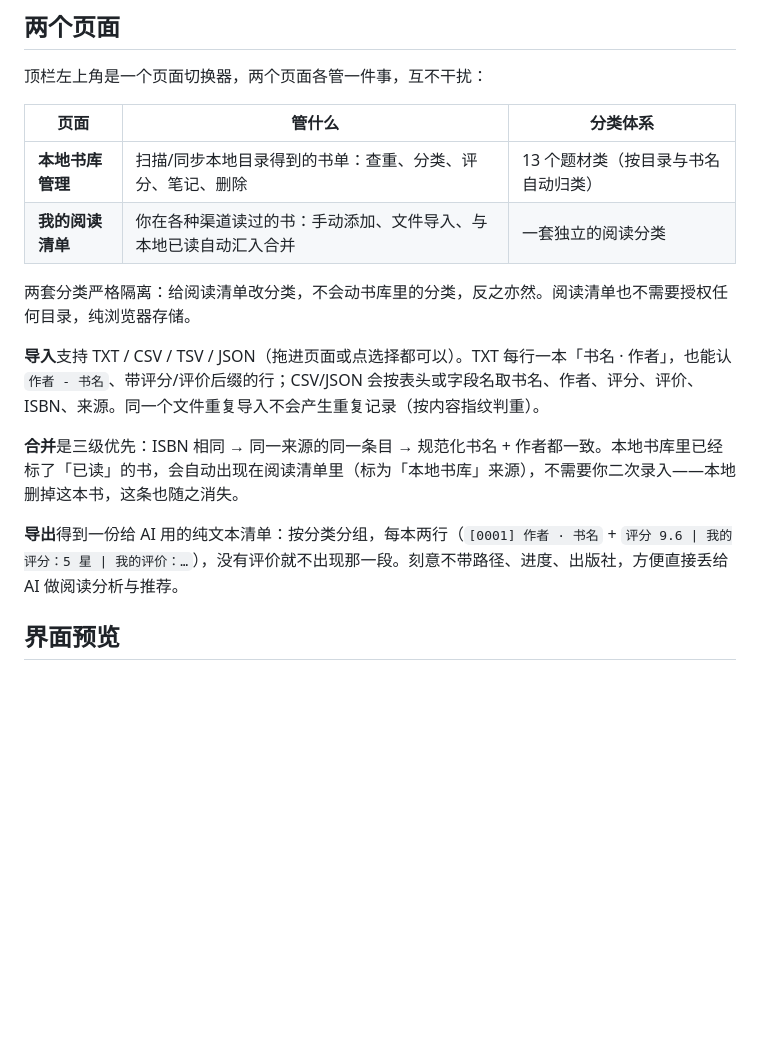
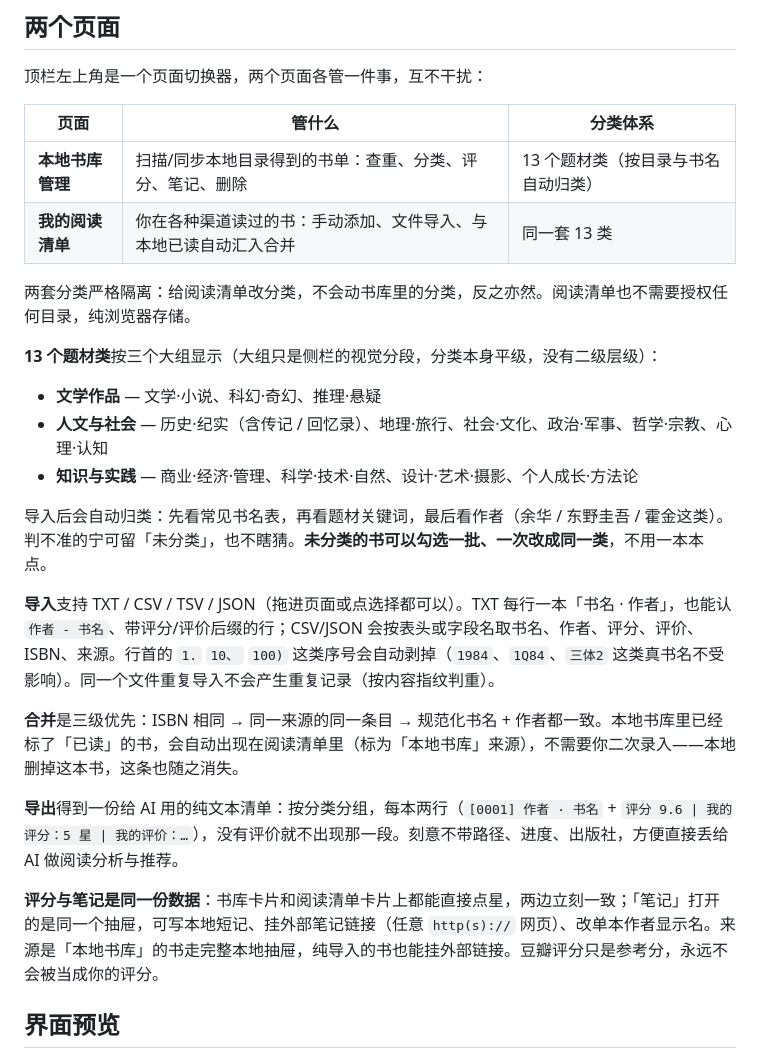
Before and after one commit to sinejjj/ebooklib, a Markdown page: README.md, the part around one of its changes. Rendered like a GitHub page; blank space fills up the shorter version.

```diff
--- a/README.md
+++ b/README.md
@@ -55,15 +55,25 @@ The rest of this README is in Chinese; the interface itself is fully bilingual.
 | 页面 | 管什么 | 分类体系 |
 |---|---|---|
 | **本地书库管理** | 扫描/同步本地目录得到的书单：查重、分类、评分、笔记、删除 | 13 个题材类（按目录与书名自动归类） |
-| **我的阅读清单** | 你在各种渠道读过的书：手动添加、文件导入、与本地已读自动汇入合并 | 一套独立的阅读分类 |
+| **我的阅读清单** | 你在各种渠道读过的书：手动添加、文件导入、与本地已读自动汇入合并 | 同一套 13 类 |
 
 两套分类严格隔离：给阅读清单改分类，不会动书库里的分类，反之亦然。阅读清单也不需要授权任何目录，纯浏览器存储。
 
-**导入**支持 TXT / CSV / TSV / JSON（拖进页面或点选择都可以）。TXT 每行一本「书名 · 作者」，也能认 `作者 - 书名`、带评分/评价后缀的行；CSV/JSON 会按表头或字段名取书名、作者、评分、评价、ISBN、来源。同一个文件重复导入不会产生重复记录（按内容指纹判重）。
+**13 个题材类**按三个大组显示（大组只是侧栏的视觉分段，分类本身平级，没有二级层级）：
+
+- **文学作品** — 文学·小说、科幻·奇幻、推理·悬疑
+- **人文与社会** — 历史·纪实（含传记 / 回忆录）、地理·旅行、社会·文化、政治·军事、哲学·宗教、心理·认知
+- **知识与实践** — 商业·经济·管理、科学·技术·自然、设计·艺术·摄影、个人成长·方法论
+
+导入后会自动归类：先看常见书名表，再看题材关键词，最后看作者（余华 / 东野圭吾 / 霍金这类）。判不准的宁可留「未分类」，也不瞎猜。**未分类的书可以勾选一批、一次改成同一类**，不用一本本点。
+
+**导入**支持 TXT / CSV / TSV / JSON（拖进页面或点选择都可以）。TXT 每行一本「书名 · 作者」，也能认 `作者 - 书名`、带评分/评价后缀的行；CSV/JSON 会按表头或字段名取书名、作者、评分、评价、ISBN、来源。行首的 `1.` `10、` `100)` 这类序号会自动剥掉（`1984`、`1Q84`、`三体2` 这类真书名不受影响）。同一个文件重复导入不会产生重复记录（按内容指纹判重）。
 
 **合并**是三级优先：ISBN 相同 → 同一来源的同一条目 → 规范化书名 + 作者都一致。本地书库里已经标了「已读」的书，会自动出现在阅读清单里（标为「本地书库」来源），不需要你二次录入——本地删掉这本书，这条也随之消失。
 
 **导出**得到一份给 AI 用的纯文本清单：按分类分组，每本两行（`[0001] 作者 · 书名` + `评分 9.6 | 我的评分：5 星 | 我的评价：…`），没有评价就不出现那一段。刻意不带路径、进度、出版社，方便直接丢给 AI 做阅读分析与推荐。
 
+**评分与笔记是同一份数据**：书库卡片和阅读清单卡片上都能直接点星，两边立刻一致；「笔记」打开的是同一个抽屉，可写本地短记、挂外部笔记链接（任意 `http(s)://` 网页）、改单本作者显示名。来源是「本地书库」的书走完整本地抽屉，纯导入的书也能挂外部链接。豆瓣评分只是参考分，永远不会被当成你的评分。
+
 ## 界面预览
 
```
Also changed, not shown: other parts of README.md (+20 -7 lines), docs/shot_library.png, docs/shot_reading.png (added), docs/shot_welcome.png, 12 other files.
